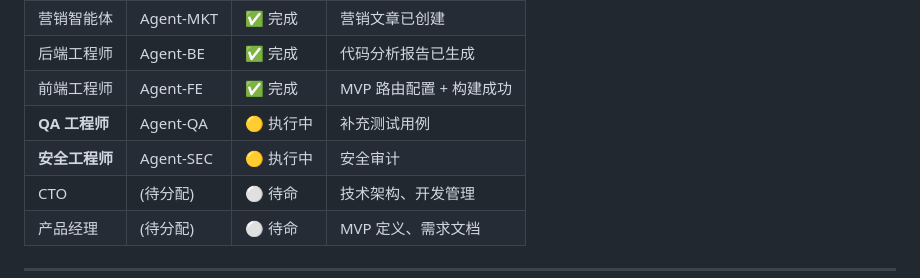
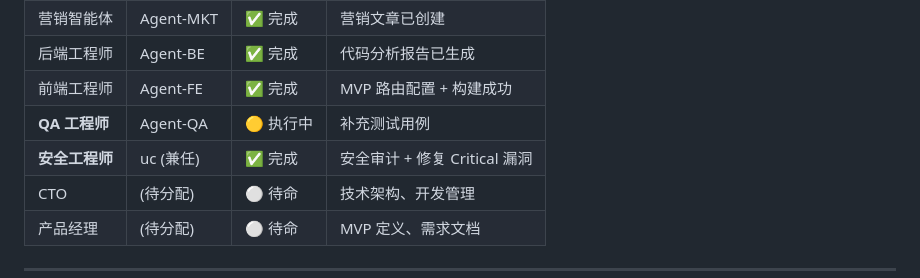
Before and after one commit to sendwealth/claw-intelligence, a Markdown page: agents/TEAM_BOARD.md, the part around one of its changes. Rendered like a GitHub page.

Commit message:
📋 Update team board - security audit completed by CEO

```diff
--- a/agents/TEAM_BOARD.md
+++ b/agents/TEAM_BOARD.md
@@ -14,7 +14,7 @@
 | 后端工程师 | Agent-BE | ✅ 完成 | 代码分析报告已生成 |
 | 前端工程师 | Agent-FE | ✅ 完成 | MVP 路由配置 + 构建成功 |
 | **QA 工程师** | Agent-QA | 🟡 执行中 | 补充测试用例 |
-| **安全工程师** | Agent-SEC | 🟡 执行中 | 安全审计 |
+| **安全工程师** | uc (兼任) | ✅ 完成 | 安全审计 + 修复 Critical 漏洞 |
 | CTO | (待分配) | ⚪ 待命 | 技术架构、开发管理 |
 | 产品经理 | (待分配) | ⚪ 待命 | MVP 定义、需求文档 |
 
```
Also changed, not shown: other parts of agents/TEAM_BOARD.md (+1 -1 lines).
